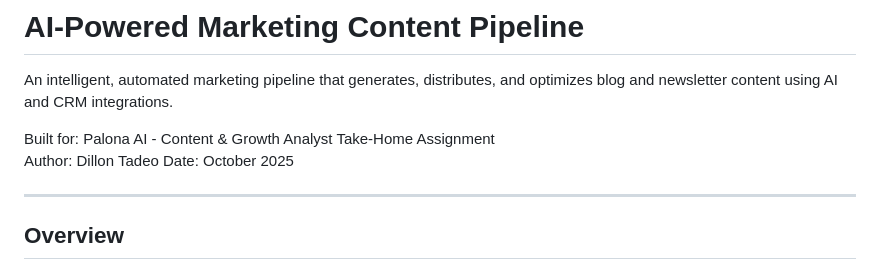
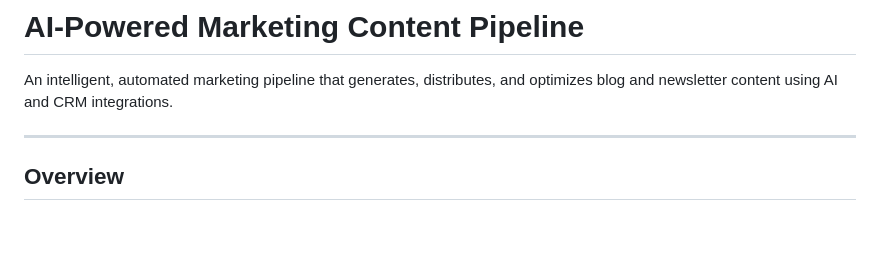
Before and after one commit to dillontadeo/ai-content-pipeline, a Markdown page: README.md, the part around the change. Drawn GitHub-style; blank space fills up the shorter version.

```diff
--- a/README.md
+++ b/README.md
@@ -1,10 +1,6 @@
 # AI-Powered Marketing Content Pipeline
 
 An intelligent, automated marketing pipeline that generates, distributes, and optimizes blog and newsletter content using AI and CRM integrations.
-
-Built for: Palona AI - Content & Growth Analyst Take-Home Assignment
-Author: Dillon Tadeo
-Date: October 2025
 
 ---
 
```
